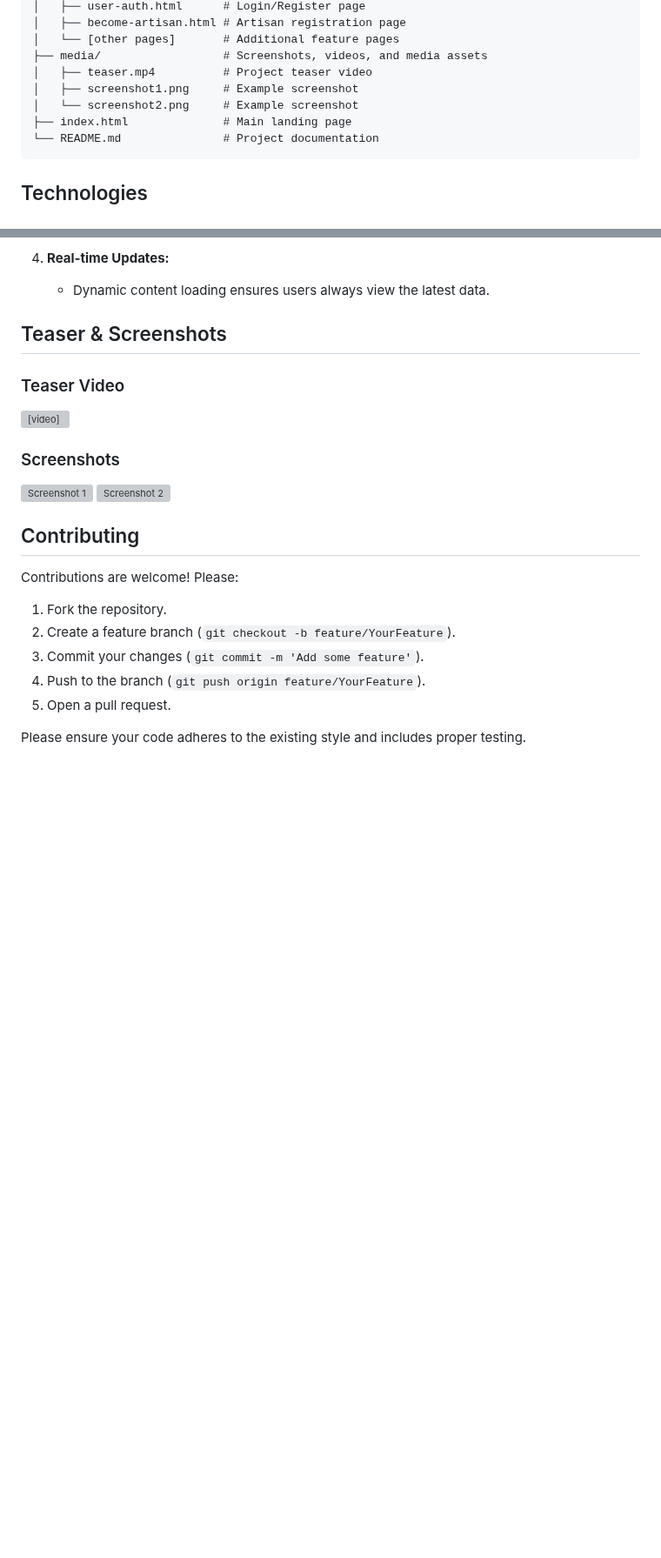
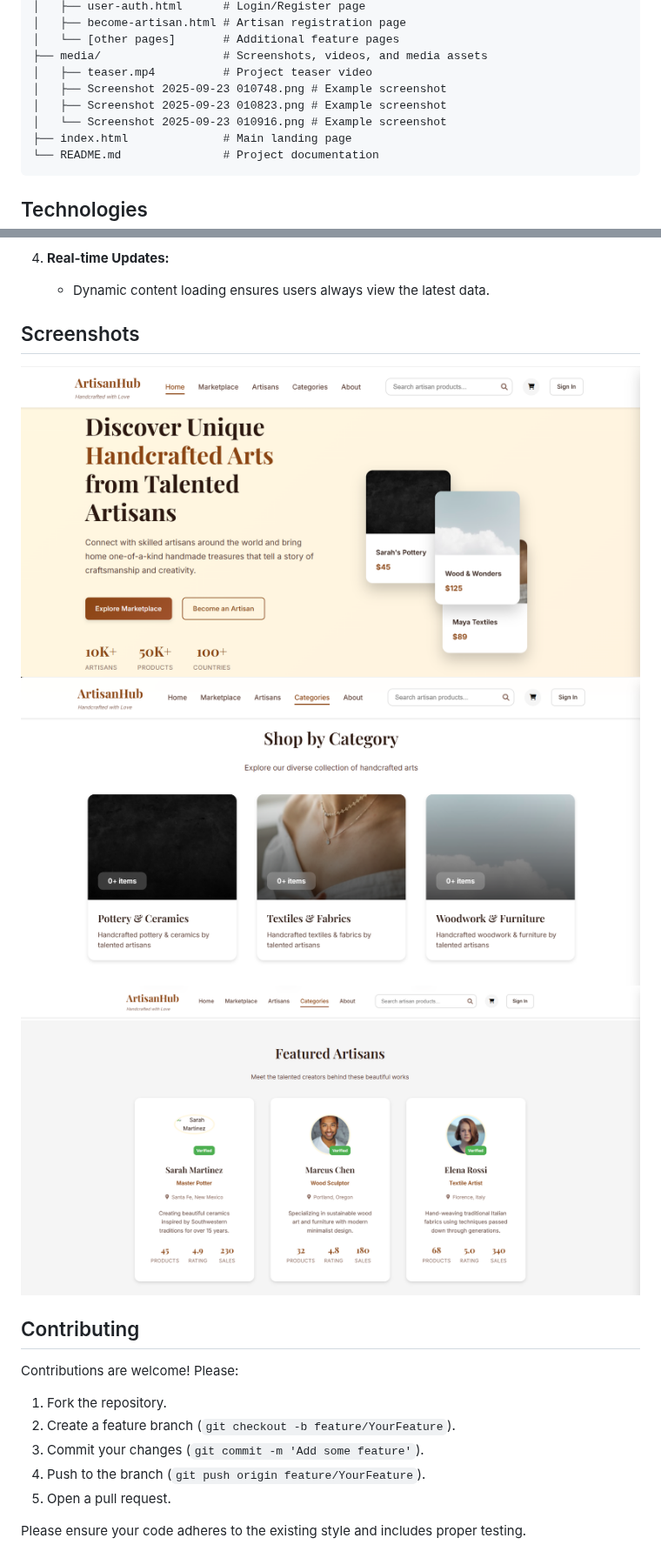
Before and after one commit to codeXparadise/ArtisianHub, a Markdown page: README.md, 2 parts joined by grey strips. Shown at 87% size. Rendered like a GitHub page; blank space fills up the shorter version; grey boxes are pictures that could not be loaded.

````diff
--- a/README.md
+++ b/README.md
@@ -87,8 +87,9 @@ ArtisianHub/
 │   └── [other pages]       # Additional feature pages
 ├── media/                  # Screenshots, videos, and media assets
 │   ├── teaser.mp4          # Project teaser video
-│   ├── screenshot1.png     # Example screenshot
-│   └── screenshot2.png     # Example screenshot
+│   ├── Screenshot 2025-09-23 010748.png # Example screenshot
+│   ├── Screenshot 2025-09-23 010823.png # Example screenshot
+│   └── Screenshot 2025-09-23 010916.png # Example screenshot
 ├── index.html              # Main landing page
 └── README.md               # Project documentation
 ```
@@ -117,14 +118,11 @@ ArtisianHub/
 4. **Real-time Updates:**
    - Dynamic content loading ensures users always view the latest data.
 
-## Teaser & Screenshots
+## Screenshots
 
-### Teaser Video
-<video src="media/teaser.mp4" controls width="600"></video>
-
-### Screenshots
-![Screenshot 1](media/screenshot1.png)
-![Screenshot 2](media/screenshot2.png)
+![Screenshot 2025-09-23 010748](media/Screenshot%202025-09-23%20010748.png)
+![Screenshot 2025-09-23 010823](media/Screenshot%202025-09-23%20010823.png)
+![Screenshot 2025-09-23 010916](media/Screenshot%202025-09-23%20010916.png)
 
 ## Contributing
 
````
Also changed, not shown: other parts of README.md (+1 -1 lines).
